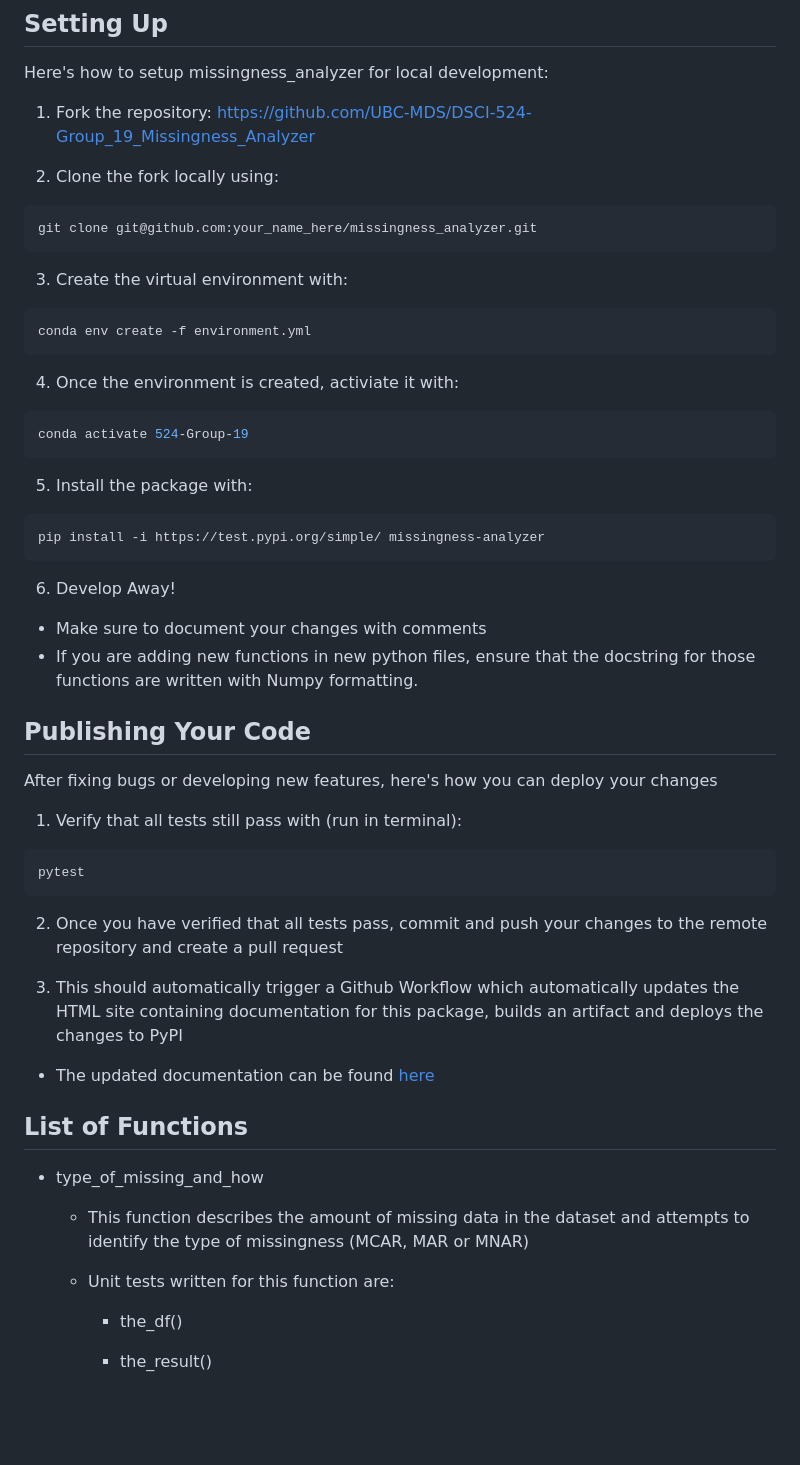
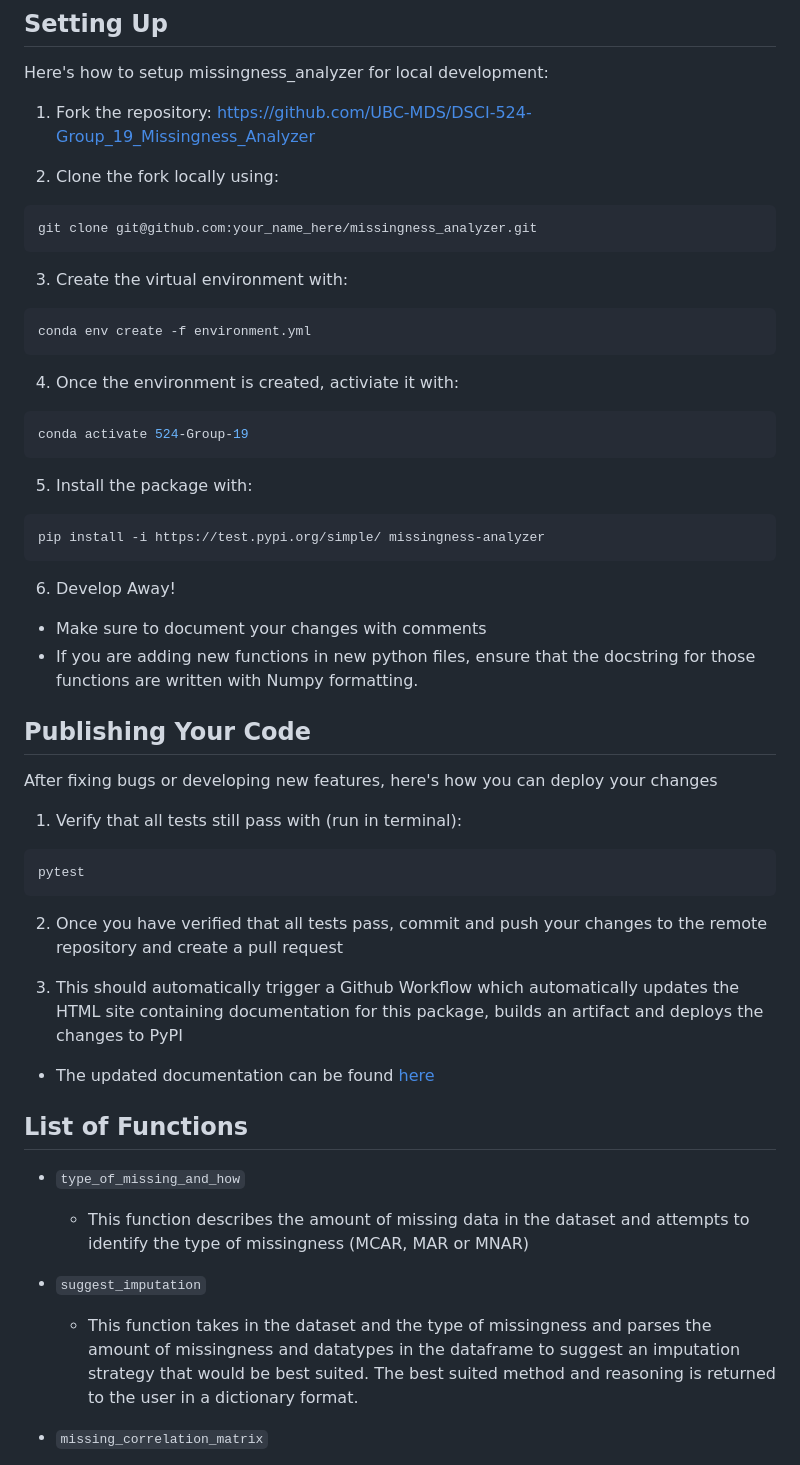
Before and after one commit to UBC-MDS/DSCI-524-Group_19_Missingness_Analyzer, a Markdown page: README.md, the part around one of its changes. Rendered like a GitHub page; blank space fills up the shorter version.

````diff
--- a/README.md
+++ b/README.md
@@ -18,56 +18,62 @@ Link to package: https://test.pypi.org/project/missingness-analyzer/
 
 Here's how to setup missingness_analyzer for local development:
 
-1. Fork the repository: https://github.com/UBC-MDS/DSCI-524-Group_19_Missingness_Analyzer
+1.  Fork the repository: https://github.com/UBC-MDS/DSCI-524-Group_19_Missingness_Analyzer
 
-2. Clone the fork locally using:
+2.  Clone the fork locally using:
 
-```bash
+``` bash
 git clone git@github.com:your_name_here/missingness_analyzer.git
 ```
 
-3. Create the virtual environment with:
-```bash
+3.  Create the virtual environment with:
+
+``` bash
 conda env create -f environment.yml
 ```
 
-4. Once the environment is created, activiate it with:
-```bash
+4.  Once the environment is created, activiate it with:
+
+``` bash
 conda activate 524-Group-19
 ```
 
-5. Install the package with:
-```bash
+5.  Install the package with:
+
+``` bash
 pip install -i https://test.pypi.org/simple/ missingness-analyzer
 ```
 
-6. Develop Away!
-  * Make sure to document your changes with comments
-  * If you are adding new functions in new python files, ensure that the docstring for those functions are written with Numpy formatting.
+6.  Develop Away!
+
+-   Make sure to document your changes with comments
+-   If you are adding new functions in new python files, ensure that the docstring for those functions are written with Numpy formatting.
 
 ## Publishing Your Code
 
 After fixing bugs or developing new features, here's how you can deploy your changes
 
-1. Verify that all tests still pass with (run in terminal):
-```bash
+1.  Verify that all tests still pass with (run in terminal):
+
+``` bash
 pytest
 ```
 
-2. Once you have verified that all tests pass, commit and push your changes to the remote repository and create a pull request
+2.  Once you have verified that all tests pass, commit and push your changes to the remote repository and create a pull request
 
-3. This should automatically trigger a Github Workflow which automatically updates the HTML site containing documentation for this package, builds an artifact and deploys the changes to PyPI
-  * The updated documentation can be found [here](https://ubc-mds.github.io/DSCI-524-Group_19_Missingness_Analyzer/CONTRIBUTING.html)
+3.  This should automatically trigger a Github Workflow which automatically updates the HTML site containing documentation for this package, builds an artifact and deploys the changes to PyPI
+
+-   The updated documentation can be found [here](https://ubc-mds.github.io/DSCI-524-Group_19_Missingness_Analyzer/CONTRIBUTING.html)
 
 ## **List of Functions**
 
-* type\_of\_missing\_and\_how
+-   `type_of_missing_and_how`
 
-  * This function describes the amount of missing data in the dataset and attempts to identify the type of missingness (MCAR, MAR or MNAR)
+    -   This function describes the amount of missing data in the dataset and attempts to identify the type of missingness (MCAR, MAR or MNAR)
 
-  * Unit tests written for this function are:
+-   `suggest_imputation`
 
-     * the_df()
+    -   This function takes in the dataset and the type of missingness and parses the amount of missingness and datatypes in the dataframe to suggest an imputation strategy that would be best suited. The best suited method and reasoning is returned to the user in a dictionary format.
 
-     * the_result()
+-   `missing_correlation_matrix`
 
````
Also changed, not shown: other parts of README.md (+4 -42 lines).
